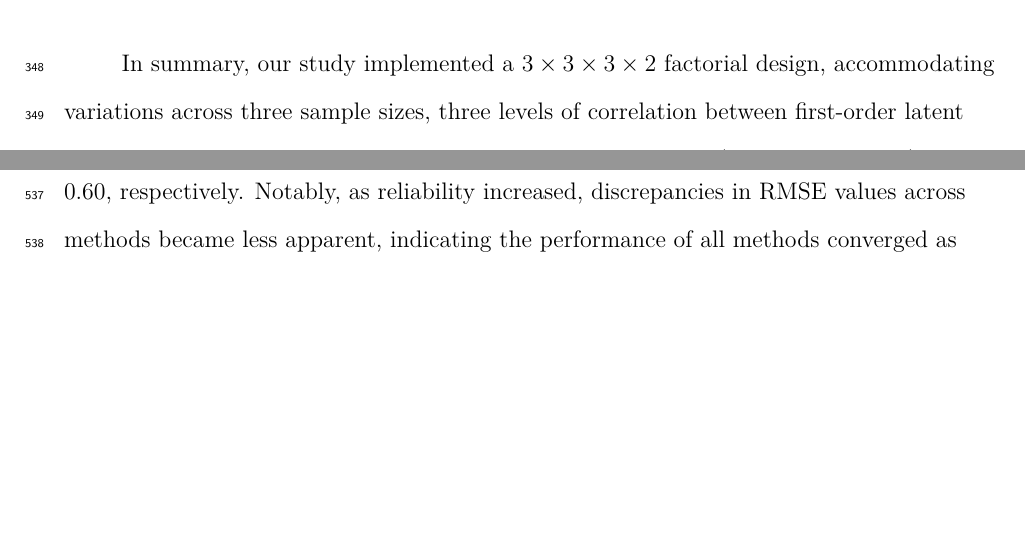
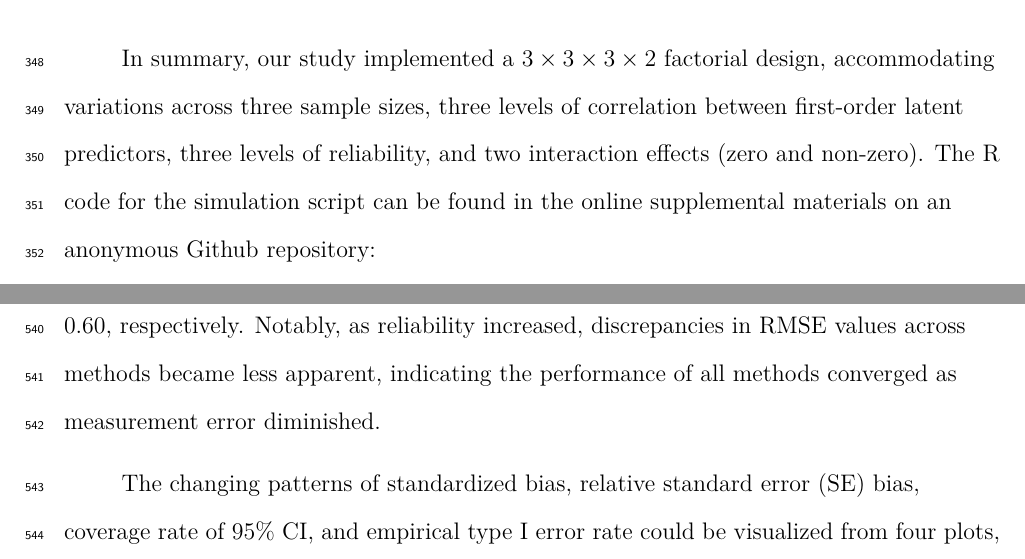
Before and after one commit to Gengrui-Zhang/2SPA-Int, an R Markdown document (Paper/Qual 1 Paper Draft/Qual-Paper-1-Full-Draft.Rmd): two parts of pages 16 and 24 of 47, joined at a grey line, cut so that both start at the same text, the shorter picture padded with empty space. The pictures show the output file Paper/Qual 1 Paper Draft/Qual-Paper-1-Full-Draft.pdf that the author committed with the source.

Commit message:
add supplemental

````diff
--- a/Paper/Qual 1 Paper Draft/Qual-Paper-1-Full-Draft.Rmd
+++ b/Paper/Qual 1 Paper Draft/Qual-Paper-1-Full-Draft.Rmd
@@ -354,7 +354,7 @@ The methodological literature on latent interaction models exhibited a range of
 
 As for the correlation between first-order latent predictors, we followed the study design in @hsiaoModelingMeasurementErrors2021 and pre-specified three population correlations $Corr[{\xi_{x},\xi_{m}}]$ (0, 0.3, 0.6) as zero to large correlation. Given that the variances of $y$ (i.e., $\sigma_{y}^2$), $\sigma_{\xi_{x}}^2$, and $\sigma_{\xi_{x}}^2$ were all set to 1, $\psi$ could be computed as $1 - R^2$ in which $R^2 = \gamma_{x}^2 + \gamma_{m}^2 + 2\gamma_{x}\gamma_{m}Corr[{\xi_{x},\xi_{m}}] + \gamma_{xm}^2(1 + Corr[{\xi_{x},\xi_{m}}]^2)$. For instance, $\psi = 1 - (0.3^2 + 0.3^2 + 2\times0.3\times0.3\times0 + 0.3^2\times(1 + 0)^2) = 0.73$ for $Corr[{\xi_{x},\xi_{m}}] = 0$. Similarly, $\psi$ = 0.668 and 0.590 for $Corr[{\xi_{x},\xi_{m}}]$ = 0.3 and 0.6, respectively.
 
-In summary, our study implemented a $3 \times 3 \times 3 \times 2$ factorial design, accommodating variations across three sample sizes, three levels of correlation between first-order latent predictors, three levels of reliability, and two interaction effects (zero and non-zero).
+In summary, our study implemented a $3 \times 3 \times 3 \times 2$ factorial design, accommodating variations across three sample sizes, three levels of correlation between first-order latent predictors, three levels of reliability, and two interaction effects (zero and non-zero). The R code for the simulation script can be found in the online supplemental materials on an anonymous Github repository: https://anonymous.4open.science/r/2S-PA-Int-Supplemental-AAAA.
 
 ## Evaluation Criteria
 
@@ -844,6 +844,9 @@ rmse_table <- apa_table(
 rmse_table
 ```
 
+
+The changing patterns of standardized bias, relative standard error (SE) bias, coverage rate of 95% CI, and empirical type I error rate could be visualized from four plots, which were provided in the online supplemental materials.
+
 ## Empirical Type I Error Rate and Statistical Power
 
 Empirical Type I error rates for zero interaction effects, calculated as the proportion of times the null hypothesis ($\gamma_{xm} = 0$) was incorrectly rejected, ranged from 0.02 to 0.06 across all methods. While differences between methods were modest, MMR consistently exceeded the critical value ($\alpha = 0.05$) in conditions with low and medium sample sizes. Among the latent interaction methods, RAPI and 2S-PA-Int also occasionally exceeded the critical threshold under similar conditions, whereas matched-pair UPI remained consistently below the threshold. The results indicated that matched-pair UPI was the most conservative in avoiding false positive cases, though 2S-PA-Int and RAPI also maintained acceptable performance.
````
Also changed, not shown: Paper/Qual 1 Paper Draft/Qual-Paper-1-Full-Draft.pdf, Paper/Qual 1 Paper Draft/Qual-Paper-1-Full-Draft.tex, Paper/Qual 1 Paper Draft/Qual-Paper-1-Full-Draft.Rmd (2 more changed lines), 1 other file.
